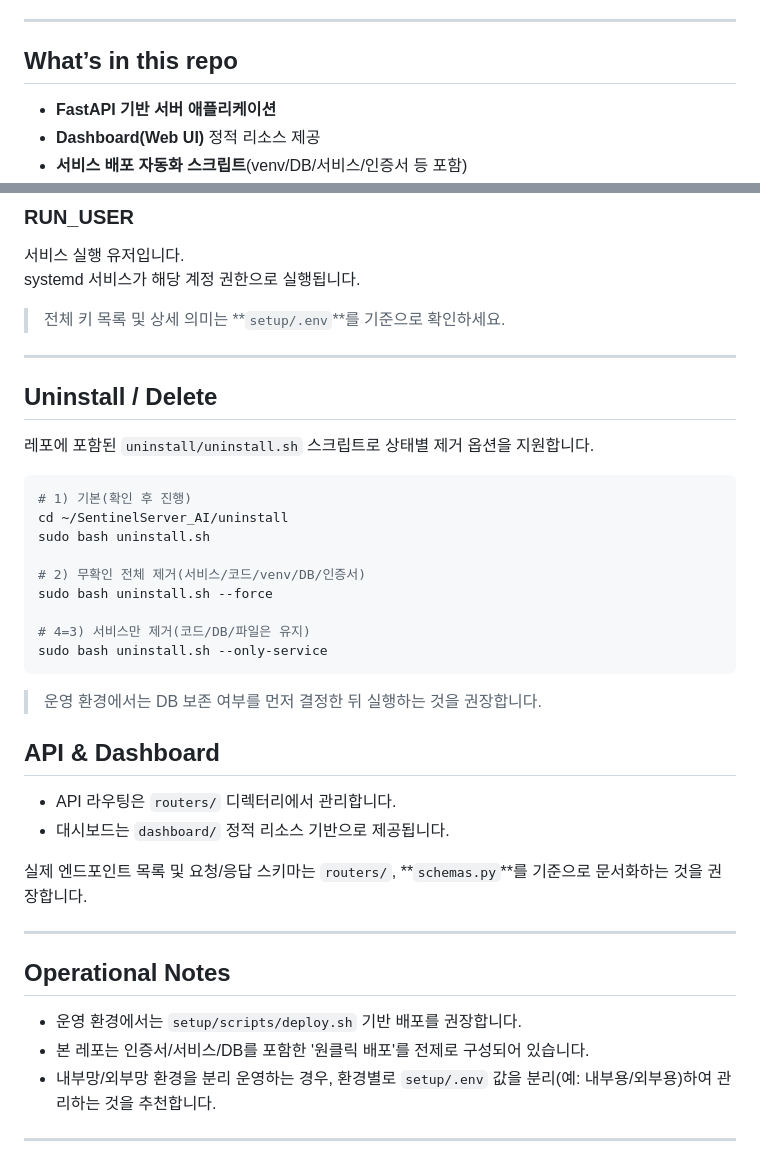
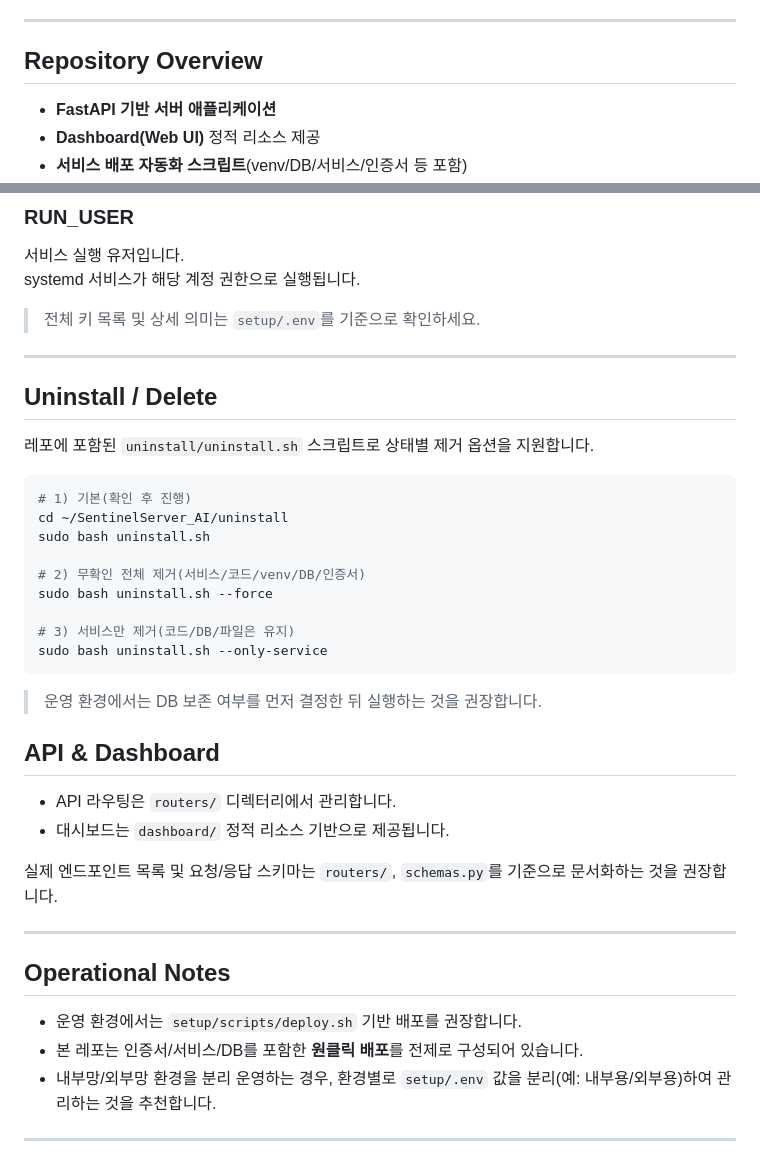
Before and after one commit to BoB-Sentinel-Solution/SentinelServer_AI, a Markdown page: README.md, 2 parts joined by grey strips. GitHub-like rendering.

Commit message:
Revise README for better structure and readability
Updated formatting and improved clarity in the README.

````diff
--- a/README.md
+++ b/README.md
@@ -6,7 +6,7 @@ Sentinel Solution의 **서버 레포지토리**입니다.
 
 ---
 
-## What’s in this repo
+## Repository Overview
 
 - **FastAPI 기반 서버 애플리케이션**
 - **Dashboard(Web UI)** 정적 리소스 제공
@@ -64,7 +64,7 @@ bash setup/scripts/deploy.sh
 서비스 실행 유저입니다.
 systemd 서비스가 해당 계정 권한으로 실행됩니다.
 
-> 전체 키 목록 및 상세 의미는 **`setup/.env`**를 기준으로 확인하세요.
+> 전체 키 목록 및 상세 의미는 `setup/.env`를 기준으로 확인하세요.
 
 
 ---
@@ -81,7 +81,7 @@ sudo bash uninstall.sh
 # 2) 무확인 전체 제거(서비스/코드/venv/DB/인증서)
 sudo bash uninstall.sh --force
 
-# 4=3) 서비스만 제거(코드/DB/파일은 유지)
+# 3) 서비스만 제거(코드/DB/파일은 유지)
 sudo bash uninstall.sh --only-service
 ```
 
@@ -92,7 +92,7 @@ sudo bash uninstall.sh --only-service
 - API 라우팅은 `routers/` 디렉터리에서 관리합니다.
 - 대시보드는 `dashboard/` 정적 리소스 기반으로 제공됩니다.
 
-실제 엔드포인트 목록 및 요청/응답 스키마는 `routers/`, **`schemas.py`**를 기준으로 문서화하는 것을 권장합니다.
+실제 엔드포인트 목록 및 요청/응답 스키마는 `routers/`, `schemas.py`를 기준으로 문서화하는 것을 권장합니다.
 
 
 ---
@@ -100,7 +100,7 @@ sudo bash uninstall.sh --only-service
 ## Operational Notes
 
 - 운영 환경에서는 `setup/scripts/deploy.sh` 기반 배포를 권장합니다.
-- 본 레포는 인증서/서비스/DB를 포함한 '원클릭 배포'를 전제로 구성되어 있습니다.
+- 본 레포는 인증서/서비스/DB를 포함한 **원클릭 배포**를 전제로 구성되어 있습니다.
 - 내부망/외부망 환경을 분리 운영하는 경우, 환경별로 `setup/.env` 값을 분리(예: 내부용/외부용)하여 관리하는 것을 추천합니다.
 
 ---
````
